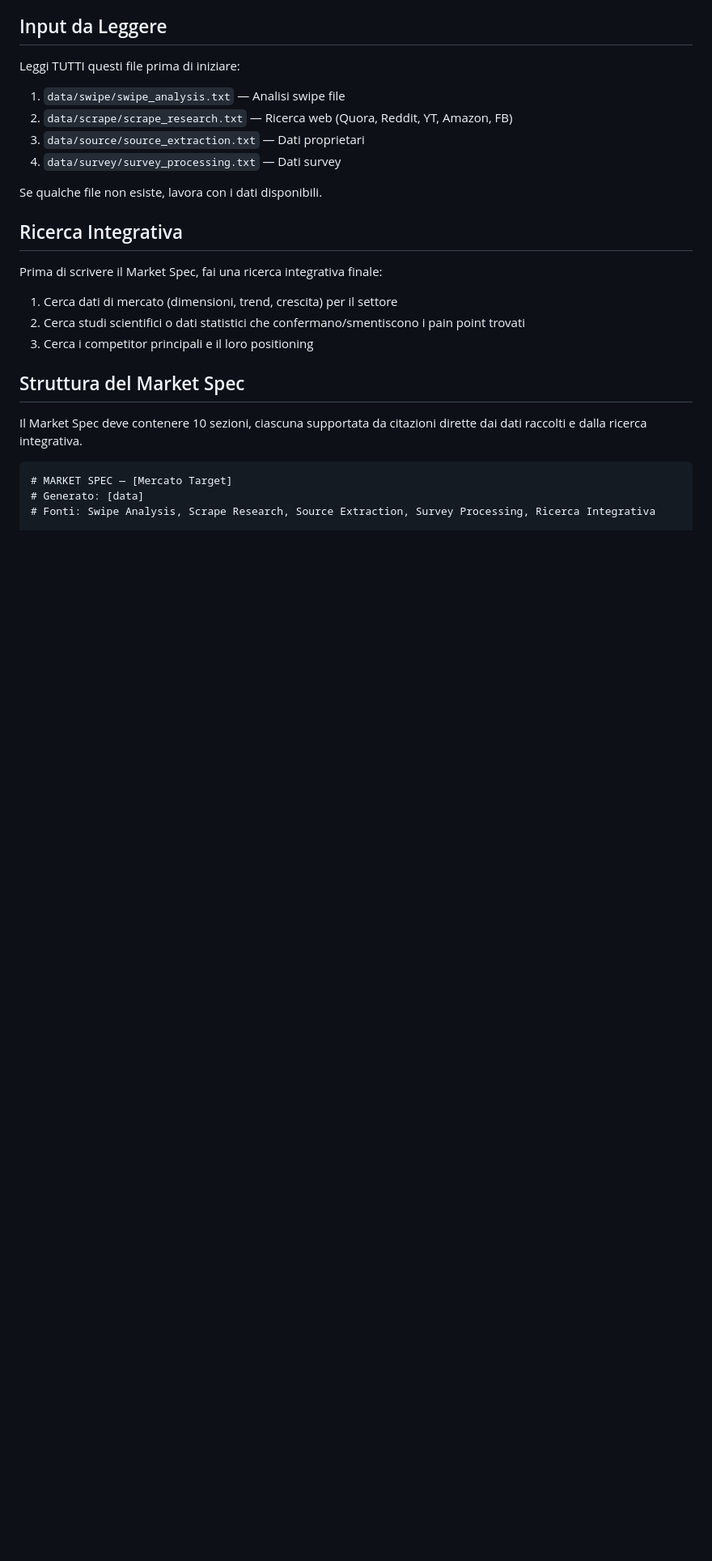
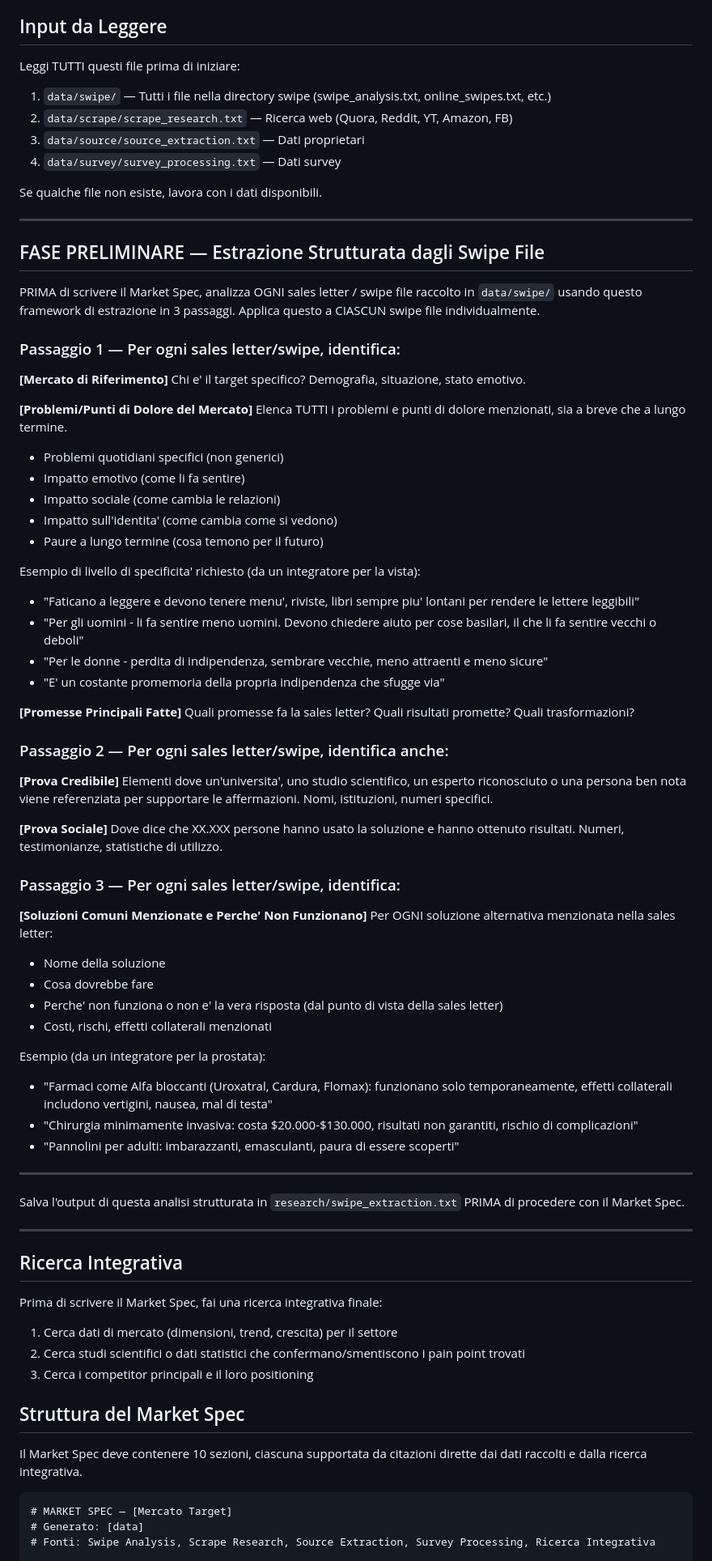
Before and after one commit to GiacomoRicciuto/manifold-harness-pi, a Markdown page: prompts/cycle1/market_spec_generation.md, the part around the change. Shown at 81% size. GitHub-like rendering; blank space fills up the shorter version.

Commit message:
Add structured swipe extraction framework to market_spec prompt
Integrates 3-pass swipe analysis (market/pain/promises, proof, failed
solutions) as preliminary phase before Market Spec synthesis. Saves
extraction to research/swipe_extraction.txt for reference.

Co-Authored-By: Claude Opus 4.6 <noreply@anthropic.com>

```diff
--- a/prompts/cycle1/market_spec_generation.md
+++ b/prompts/cycle1/market_spec_generation.md
@@ -5,12 +5,68 @@ Sei un analista strategico di marketing di livello mondiale. Il tuo compito e' s
 ## Input da Leggere
 
 Leggi TUTTI questi file prima di iniziare:
-1. `data/swipe/swipe_analysis.txt` — Analisi swipe file
+1. `data/swipe/` — Tutti i file nella directory swipe (swipe_analysis.txt, online_swipes.txt, etc.)
 2. `data/scrape/scrape_research.txt` — Ricerca web (Quora, Reddit, YT, Amazon, FB)
 3. `data/source/source_extraction.txt` — Dati proprietari
 4. `data/survey/survey_processing.txt` — Dati survey
 
 Se qualche file non esiste, lavora con i dati disponibili.
+
+---
+
+## FASE PRELIMINARE — Estrazione Strutturata dagli Swipe File
+
+PRIMA di scrivere il Market Spec, analizza OGNI sales letter / swipe file raccolto in `data/swipe/` usando questo framework di estrazione in 3 passaggi. Applica questo a CIASCUN swipe file individualmente.
+
+### Passaggio 1 — Per ogni sales letter/swipe, identifica:
+
+**[Mercato di Riferimento]**
+Chi e' il target specifico? Demografia, situazione, stato emotivo.
+
+**[Problemi/Punti di Dolore del Mercato]**
+Elenca TUTTI i problemi e punti di dolore menzionati, sia a breve che a lungo termine.
+- Problemi quotidiani specifici (non generici)
+- Impatto emotivo (come li fa sentire)
+- Impatto sociale (come cambia le relazioni)
+- Impatto sull'identita' (come cambia come si vedono)
+- Paure a lungo termine (cosa temono per il futuro)
+
+Esempio di livello di specificita' richiesto (da un integratore per la vista):
+- "Faticano a leggere e devono tenere menu', riviste, libri sempre piu' lontani per rendere le lettere leggibili"
+- "Per gli uomini - li fa sentire meno uomini. Devono chiedere aiuto per cose basilari, il che li fa sentire vecchi o deboli"
+- "Per le donne - perdita di indipendenza, sembrare vecchie, meno attraenti e meno sicure"
+- "E' un costante promemoria della propria indipendenza che sfugge via"
+
+**[Promesse Principali Fatte]**
+Quali promesse fa la sales letter? Quali risultati promette? Quali trasformazioni?
+
+### Passaggio 2 — Per ogni sales letter/swipe, identifica anche:
+
+**[Prova Credibile]**
+Elementi dove un'universita', uno studio scientifico, un esperto riconosciuto o una persona ben nota viene referenziata per supportare le affermazioni. Nomi, istituzioni, numeri specifici.
+
+**[Prova Sociale]**
+Dove dice che XX.XXX persone hanno usato la soluzione e hanno ottenuto risultati. Numeri, testimonianze, statistiche di utilizzo.
+
+### Passaggio 3 — Per ogni sales letter/swipe, identifica:
+
+**[Soluzioni Comuni Menzionate e Perche' Non Funzionano]**
+Per OGNI soluzione alternativa menzionata nella sales letter:
+- Nome della soluzione
+- Cosa dovrebbe fare
+- Perche' non funziona o non e' la vera risposta (dal punto di vista della sales letter)
+- Costi, rischi, effetti collaterali menzionati
+
+Esempio (da un integratore per la prostata):
+- "Farmaci come Alfa bloccanti (Uroxatral, Cardura, Flomax): funzionano solo temporaneamente, effetti collaterali includono vertigini, nausea, mal di testa"
+- "Chirurgia minimamente invasiva: costa $20.000-$130.000, risultati non garantiti, rischio di complicazioni"
+- "Pannolini per adulti: imbarazzanti, emasculanti, paura di essere scoperti"
+
+---
+
+Salva l'output di questa analisi strutturata in `research/swipe_extraction.txt` PRIMA di procedere con il Market Spec.
+
+---
 
 ## Ricerca Integrativa
 
```
